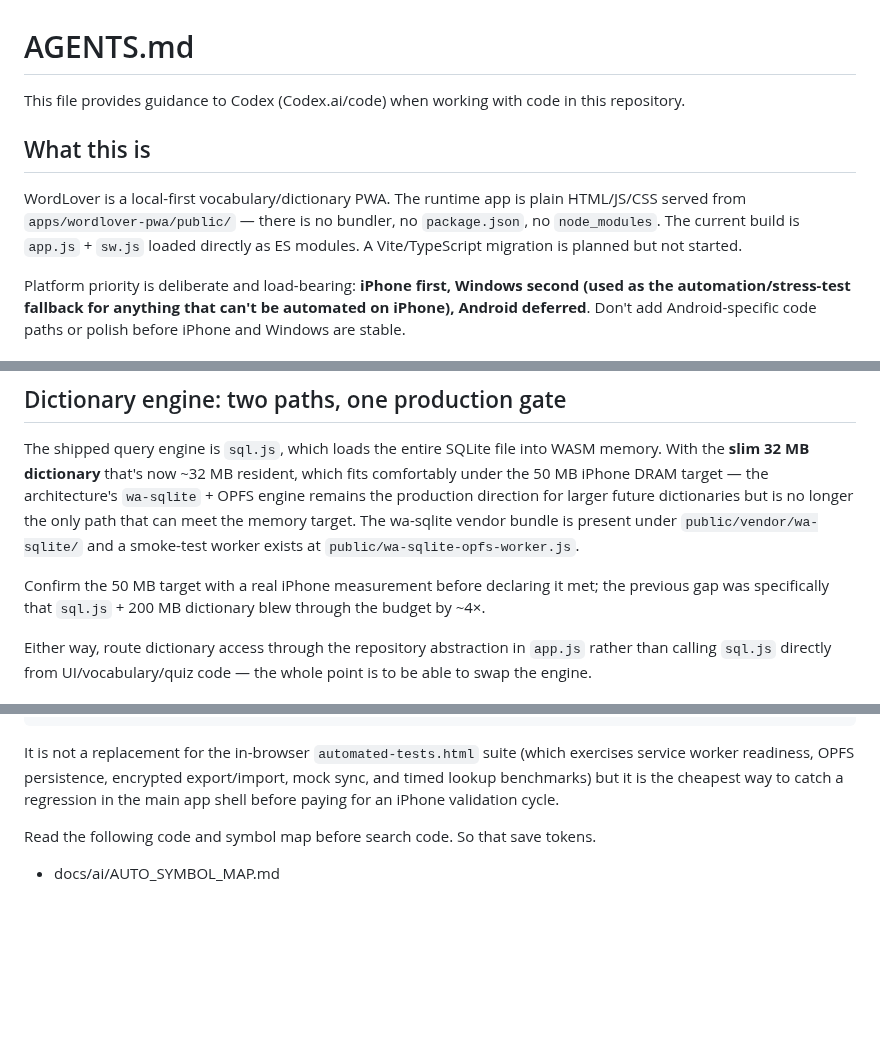
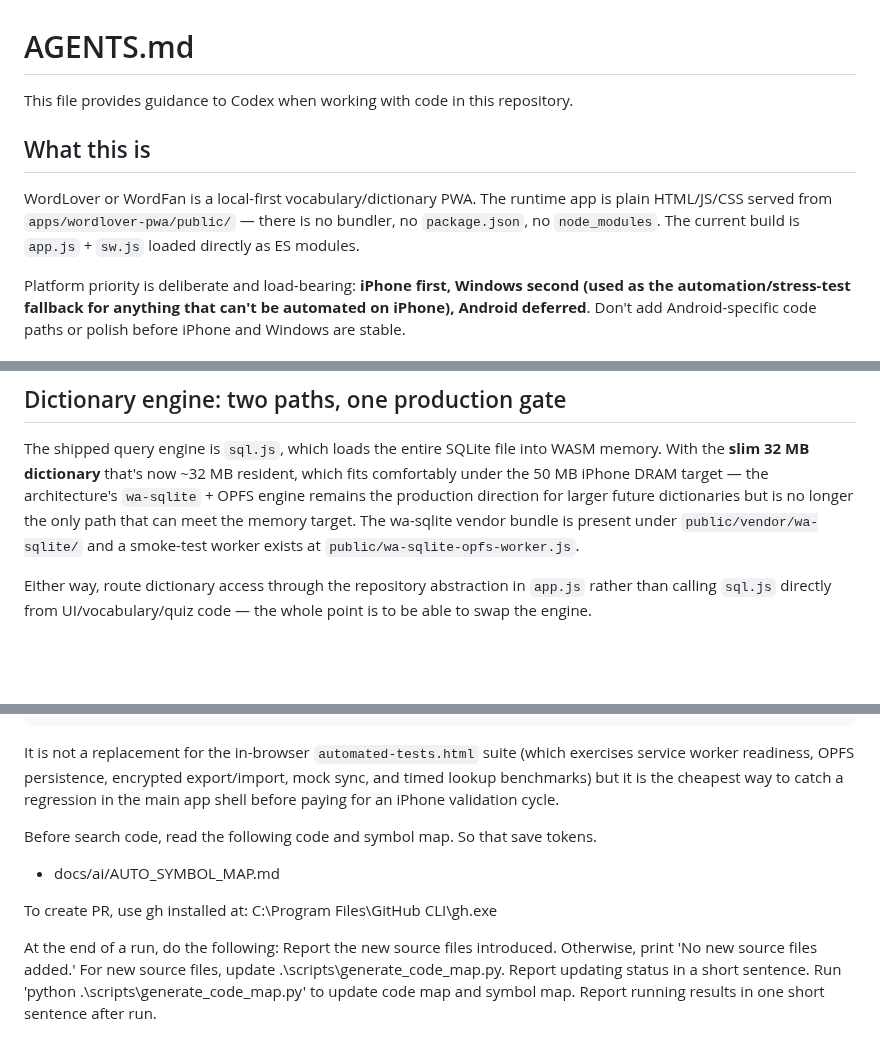
Before and after one commit to colinzou-git/wordLover, a Markdown page: AGENTS.md, 3 parts joined by grey strips. Rendered like a GitHub page; blank space fills up the shorter version.

Commit message:
fix: update AGENTS.md for clarity and accuracy in project description

```diff
--- a/AGENTS.md
+++ b/AGENTS.md
@@ -1,10 +1,10 @@
 # AGENTS.md
 
-This file provides guidance to Codex (Codex.ai/code) when working with code in this repository.
+This file provides guidance to Codex when working with code in this repository.
 
 ## What this is
 
-WordLover is a local-first vocabulary/dictionary PWA. The runtime app is plain HTML/JS/CSS served from `apps/wordlover-pwa/public/` — there is no bundler, no `package.json`, no `node_modules`. The current build is `app.js` + `sw.js` loaded directly as ES modules. A Vite/TypeScript migration is planned but not started.
+WordLover or WordFan is a local-first vocabulary/dictionary PWA. The runtime app is plain HTML/JS/CSS served from `apps/wordlover-pwa/public/` — there is no bundler, no `package.json`, no `node_modules`. The current build is `app.js` + `sw.js` loaded directly as ES modules.
 
 Platform priority is deliberate and load-bearing: **iPhone first, Windows second (used as the automation/stress-test fallback for anything that can't be automated on iPhone), Android deferred**. Don't add Android-specific code paths or polish before iPhone and Windows are stable.
 
@@ -62,8 +62,6 @@ If you only bump one, users will see a stale shell, or the service worker will f
 
 The shipped query engine is `sql.js`, which loads the entire SQLite file into WASM memory. With the **slim 32 MB dictionary** that's now ~32 MB resident, which fits comfortably under the 50 MB iPhone DRAM target — the architecture's `wa-sqlite` + OPFS engine remains the production direction for larger future dictionaries but is no longer the only path that can meet the memory target. The wa-sqlite vendor bundle is present under `public/vendor/wa-sqlite/` and a smoke-test worker exists at `public/wa-sqlite-opfs-worker.js`.
 
-Confirm the 50 MB target with a real iPhone measurement before declaring it met; the previous gap was specifically that `sql.js` + 200 MB dictionary blew through the budget by ~4×.
-
 Either way, route dictionary access through the repository abstraction in `app.js` rather than calling `sql.js` directly from UI/vocabulary/quiz code — the whole point is to be able to swap the engine.
 
 ## App-level data architecture
@@ -98,5 +96,12 @@ python apps\wordlover-pwa\scripts\smoke-headless.py
 
 It is not a replacement for the in-browser `automated-tests.html` suite (which exercises service worker readiness, OPFS persistence, encrypted export/import, mock sync, and timed lookup benchmarks) but it is the cheapest way to catch a regression in the main app shell before paying for an iPhone validation cycle.
 
-Read the following code and symbol map before search code. So that save tokens.
+Before search code, read the following code and symbol map. So that save tokens.
 - docs/ai/AUTO_SYMBOL_MAP.md
+
+To create PR, use gh installed at: C:\Program Files\GitHub CLI\gh.exe
+
+At the end of a run, do the following:
+Report the new source files introduced. Otherwise, print 'No new source files added.'
+For new source files, update .\scripts\generate_code_map.py. Report updating status in a short sentence.
+Run 'python .\scripts\generate_code_map.py' to update code map and symbol map. Report running results in one short sentence after run.
```
